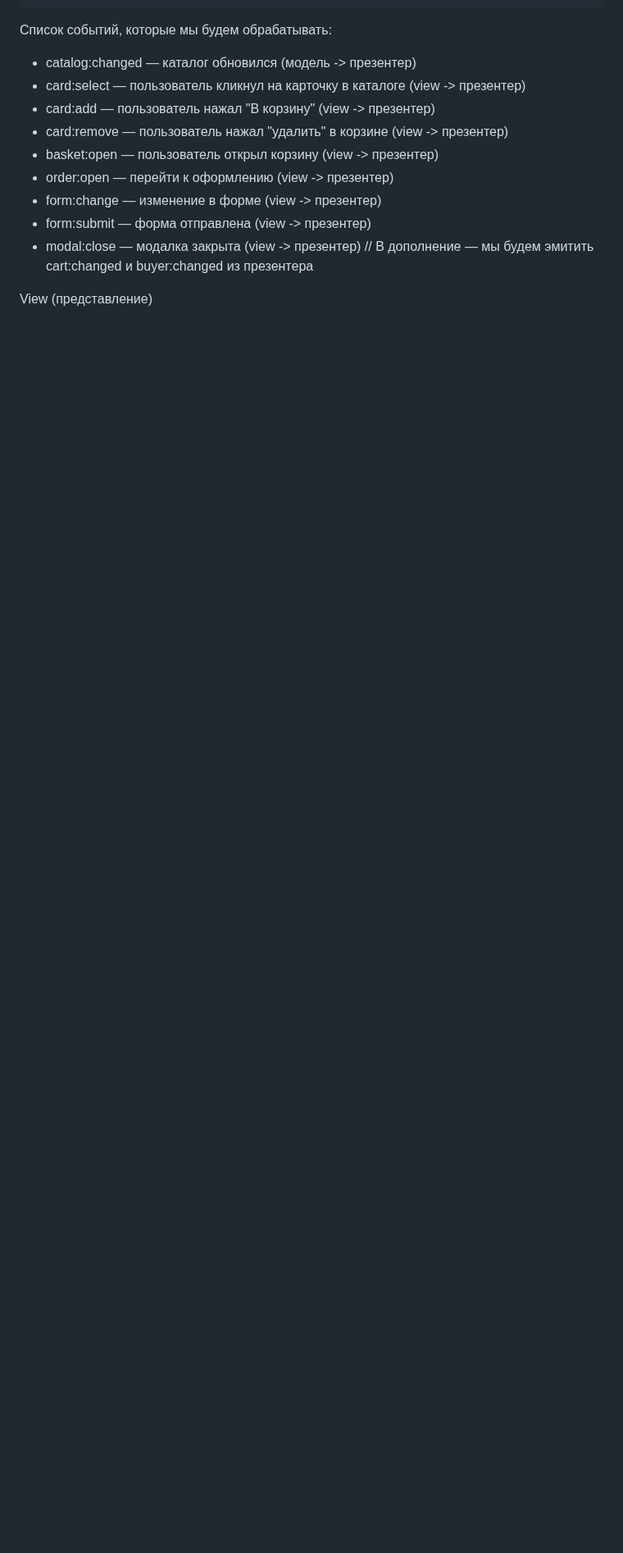
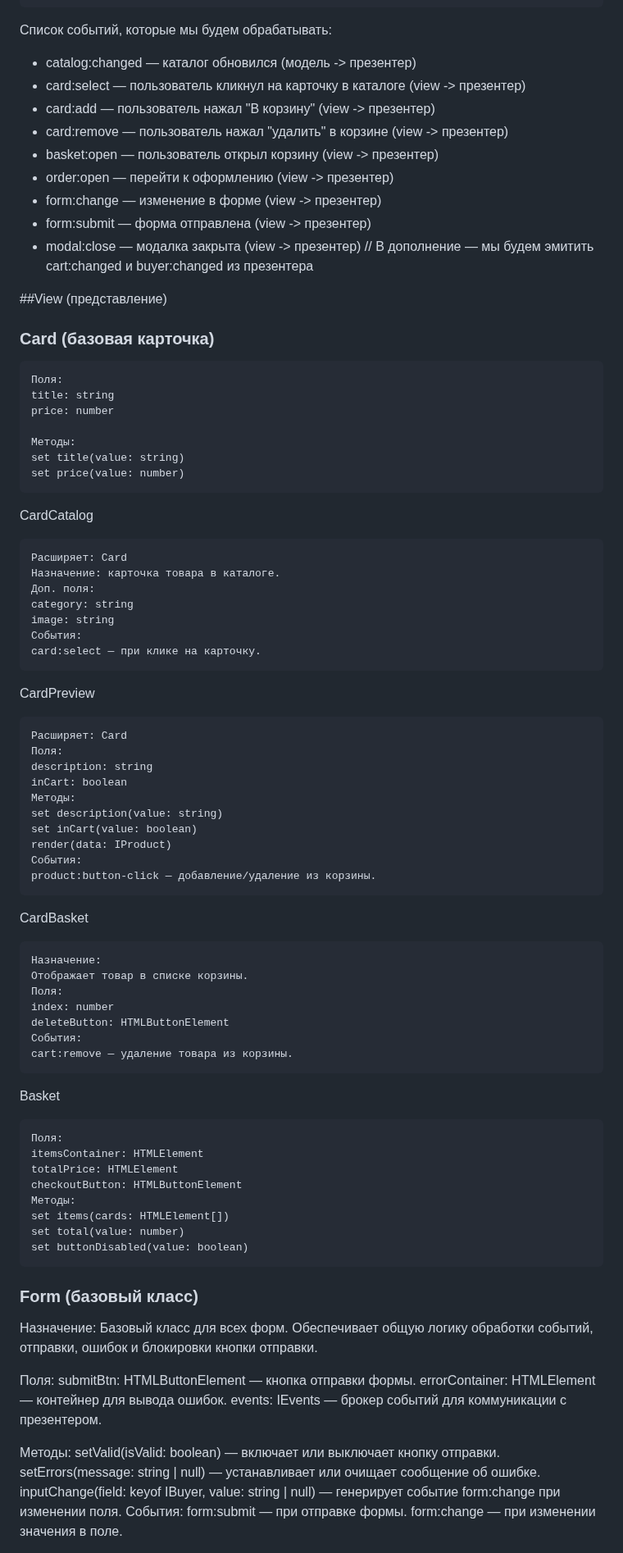
Before and after one commit to AbramenkoEkaterina/weblarek, a Markdown page: README.md, the part around one of its changes. Shown at 82% size. GitHub-like rendering; blank space fills up the shorter version.

Commit message:
исправила описание

````diff
--- a/README.md
+++ b/README.md
@@ -289,4 +289,81 @@ interface IOrderResult {
   - modal:close          — модалка закрыта (view -> презентер)
   // В дополнение — мы будем эмитить cart:changed и buyer:changed из презентера
 
-  View (представление)
+  ##View (представление)
+
+### Card (базовая карточка)
+```
+Поля:
+title: string
+price: number
+
+Методы:
+set title(value: string)
+set price(value: number)
+```
+
+CardCatalog
+```
+Расширяет: Card
+Назначение: карточка товара в каталоге.
+Доп. поля:
+category: string
+image: string
+События:
+card:select — при клике на карточку.
+```
+
+CardPreview
+```
+Расширяет: Card
+Поля:
+description: string
+inCart: boolean
+Методы:
+set description(value: string)
+set inCart(value: boolean)
+render(data: IProduct)
+События:
+product:button-click — добавление/удаление из корзины.
+```
+
+CardBasket
+```
+Назначение:
+Отображает товар в списке корзины.
+Поля:
+index: number
+deleteButton: HTMLButtonElement
+События:
+cart:remove — удаление товара из корзины.
+```
+
+Basket
+```
+Поля:
+itemsContainer: HTMLElement
+totalPrice: HTMLElement
+checkoutButton: HTMLButtonElement
+Методы:
+set items(cards: HTMLElement[])
+set total(value: number)
+set buttonDisabled(value: boolean)
+```
+### Form (базовый класс)
+Назначение:
+Базовый класс для всех форм. Обеспечивает общую логику обработки событий, отправки, ошибок и блокировки кнопки отправки.
+
+Поля:
+submitBtn: HTMLButtonElement — кнопка отправки формы.
+errorContainer: HTMLElement — контейнер для вывода ошибок.
+events: IEvents — брокер событий для коммуникации с презентером.
+
+Методы:
+setValid(isValid: boolean) — включает или выключает кнопку отправки.
+setErrors(message: string | null) — устанавливает или очищает сообщение об ошибке.
+inputChange(field: keyof IBuyer, value: string | null) — генерирует событие form:change при изменении поля.
+События:
+form:submit — при отправке формы.
+form:change — при изменении значения в поле.
+
+
````
Also changed, not shown: other parts of README.md (+36 -5 lines).
